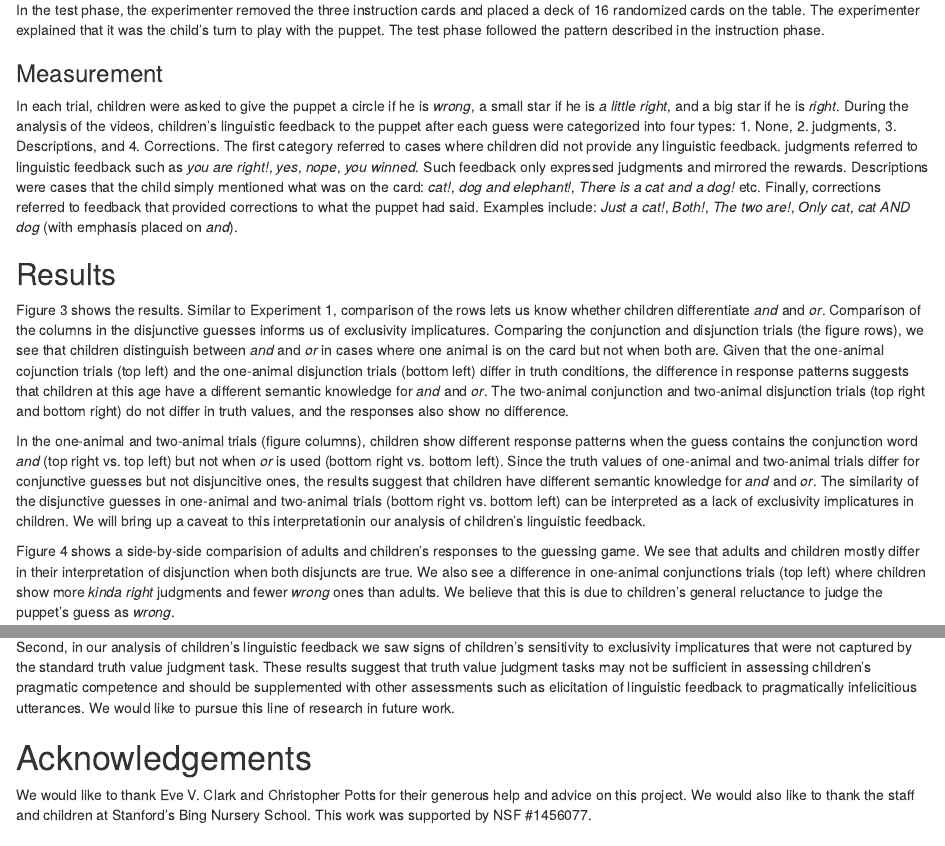
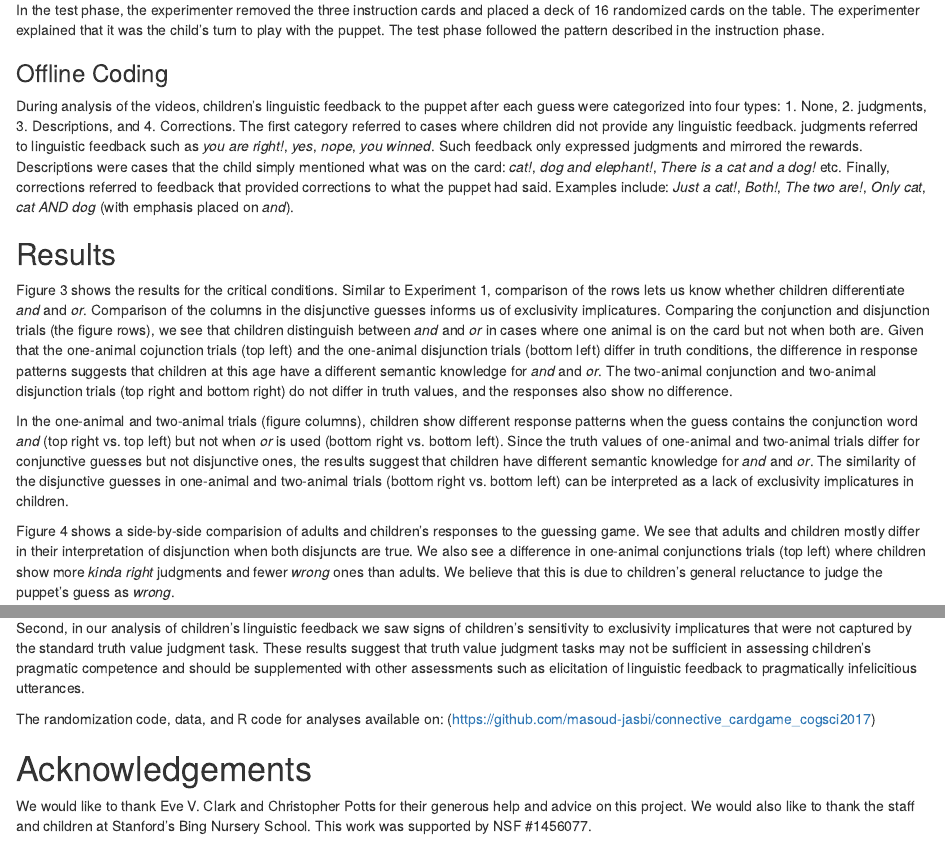
Before and after one commit to evgeni-nikolaev/cogsci2017, an R Markdown document (CogSci2017/connective_game_cogsci.Rmd): the page in a window 1100 px wide, from 4240 px down, and a second part further down, joined at a grey line. Rendered offline with R 4.5, knitr and Pandoc, with nearby package versions; drawn as R Markdown's standard HTML page in place of the format the file asks for; some code elsewhere in the file could not run offline; common packages that the code uses without loading them are loaded.

Commit message:
Fixing several typoes and graph issues

````diff
--- a/CogSci2017/connective_game_cogsci.Rmd
+++ b/CogSci2017/connective_game_cogsci.Rmd
@@ -211,10 +211,10 @@ The experimenter and the puppet interacted with the children before the study. T
 
 The goal of the introduction phase was to show the animal cards to children and make sure they recognize the animals and know their names. The experimenter showed the cards to the children and asked them to label the animals. All children recognized the animals and could label them as cat, dog, and elephant. In the instruction phase, children went through three example trials. The experimenter explained that he is going to play with the puppet first so that the child can learn the game. He removed the six introduction cards and placed a deck of three cards face-down on the table. From top to bottom (first to last),  the cards had the following images: a cat, an elephant, a cat and a dog. He put the sleeping mask on Jazzy's eyes and explained that Jazzy is going to guess what is on these cards. He then picked the first card and asked the puppet: "*What do you think is on this card?*" Jazzy replied with "*There is a dog*". The experimenter showed the cat-card to the child and explained that when Jazzy is *not right* he gets a circle. He then asked the child to give the puppet a circle. Rewards were collected by the experimenter and placed under the table to not distract the child. The second trial followed the same pattern except that the puppet guessed *right* and the experimenter invited the child to give the puppet a big star. In the final trial, the puppet guessed that there is a cat on the card when the card had a cat and a dog on it. The experimenter said that the puppet was *a little right* and asked the child to give him a little star.
 
-In the test phase, the experimenter removed the three instruction cards and placed a deck of 16 randomized cards on the table\footnote{The randomization code as well as the data and analyses can be found in the github repository of this study .}. The experimenter explained that it was the child's turn to play with the puppet. The test phase followed the pattern described in the instruction phase.
+In the test phase, the experimenter removed the three instruction cards and placed a deck of 16 randomized cards on the table. The experimenter explained that it was the child's turn to play with the puppet. The test phase followed the pattern described in the instruction phase.
 
-### Measurement
-In each trial, children were asked to give the puppet a circle if he is *wrong*, a small star if he is *a little right*, and a big star if he is *right*. During the analysis of the videos, children's linguistic feedback to the puppet after each guess were categorized into four types: 1. None, 2. judgments, 3. Descriptions, and 4. Corrections. The first category referred to cases where children did not provide any linguistic feedback. judgments referred to linguistic feedback such as *you are right!*, *yes*, *nope*, *you winned*. Such feedback only expressed judgments and mirrored the rewards. Descriptions were cases that the child simply mentioned what was on the card: *cat!*, *dog and elephant!*, *There is a cat and a dog!* etc. Finally, corrections referred to feedback that provided corrections to what the puppet had said. Examples include: *Just a cat!*, *Both!*, *The two are!*, *Only cat*, *cat AND dog* (with emphasis placed on *and*).
+### Offline Coding
+During analysis of the videos, children's linguistic feedback to the puppet after each guess were categorized into four types: 1. None, 2. judgments, 3. Descriptions, and 4. Corrections. The first category referred to cases where children did not provide any linguistic feedback. judgments referred to linguistic feedback such as *you are right!*, *yes*, *nope*, *you winned*. Such feedback only expressed judgments and mirrored the rewards. Descriptions were cases that the child simply mentioned what was on the card: *cat!*, *dog and elephant!*, *There is a cat and a dog!* etc. Finally, corrections referred to feedback that provided corrections to what the puppet had said. Examples include: *Just a cat!*, *Both!*, *The two are!*, *Only cat*, *cat AND dog* (with emphasis placed on *and*).
 
 ```{r child_adult_data, fig.env="figure", fig.pos = "t", fig.align = "center", fig.width=3.5, fig.height=3.5, fig.cap = "Results for Adults' and Children's Conjunction and Disjunction Trials. Error bars represent 95\\% confidence intervals." }
 # graph_data %>%
@@ -227,9 +227,9 @@ In each trial, children were asked to give the puppet a circle if he is *wrong*,
 
 ## Results
 
-Figure 3 shows the results. Similar to Experiment 1, comparison of the rows lets us know whether children differentiate *and* and *or*. Comparison of the columns in the disjunctive guesses informs us of exclusivity implicatures. Comparing the conjunction and disjunction trials (the figure rows), we see that children distinguish between *and* and *or* in cases where one animal is on the card but not when both are. Given that the one-animal cojunction trials (top left) and the one-animal disjunction trials (bottom left) differ in truth conditions,  the difference in response patterns suggests that children at this age have a different semantic knowledge for *and* and *or*. The two-animal conjunction and two-animal disjunction trials (top right and bottom right) do not differ in truth values, and the responses also show no difference.
+Figure 3 shows the results for the critical conditions. Similar to Experiment 1, comparison of the rows lets us know whether children differentiate *and* and *or*. Comparison of the columns in the disjunctive guesses informs us of exclusivity implicatures. Comparing the conjunction and disjunction trials (the figure rows), we see that children distinguish between *and* and *or* in cases where one animal is on the card but not when both are. Given that the one-animal cojunction trials (top left) and the one-animal disjunction trials (bottom left) differ in truth conditions,  the difference in response patterns suggests that children at this age have a different semantic knowledge for *and* and *or*. The two-animal conjunction and two-animal disjunction trials (top right and bottom right) do not differ in truth values, and the responses also show no difference.
 
-In the one-animal and two-animal trials (figure columns), children show different response patterns when the guess contains the conjunction word *and* (top right vs. top left) but not when *or* is used (bottom right vs. bottom left). Since the truth values of one-animal and two-animal trials differ for conjunctive guesses but not disjuncitive ones, the results suggest that children have different semantic knowledge for *and* and *or*. The similarity of the disjunctive guesses in one-animal and two-animal trials (bottom right vs. bottom left) can be interpreted as a lack of exclusivity implicatures in children. We will bring up a caveat to this interpretationin our analysis of children's linguistic feedback.
+In the one-animal and two-animal trials (figure columns), children show different response patterns when the guess contains the conjunction word *and* (top right vs. top left) but not when *or* is used (bottom right vs. bottom left). Since the truth values of one-animal and two-animal trials differ for conjunctive guesses but not disjunctive ones, the results suggest that children have different semantic knowledge for *and* and *or*. The similarity of the disjunctive guesses in one-animal and two-animal trials (bottom right vs. bottom left) can be interpreted as a lack of exclusivity implicatures in children.
 
 Figure 4 shows a side-by-side comparision of adults and children's responses to the guessing game. We see that adults and children mostly differ in their interpretation of disjunction when both disjuncts are true. We also see a difference in one-animal conjunctions trials (top left) where children show more *kinda right* judgments and fewer *wrong* ones than adults. We believe that this is due to children's general reluctance to judge the puppet's guess as *wrong*.
 
@@ -364,7 +363,12 @@ We started our investigations with two questions: first, do adults and more impo
 
 At this point, we would like to discuss two issues raised by Experiments 1 and 2 that we would like to address in the future. First, the analysis of individual adult responses in experiment 1 showed that adults interpret *or* in many different ways, even though the largest group stick to an exclusive interpretion.  We suspect that this variation is due to participants' understanding of the goal of the game and ultimately what being *right* means in the context of the game. If this hypothesis is true, it should be possible to experimentally manipulate the goal of the game and assess the change in adult interpretations of *or*.
 
-Second, in our analysis of children's linguistic feedback we saw signs of children's sensitivity to exclusivity implicatures that were not captured by the standard truth value judgment task. These results suggest that truth value judgment tasks may not be sufficient in assessing children's pragmatic competence and should be supplemented with other assessments such as elicitation of linguistic feedback to pragmatically infelicitious utterances. We would like to pursue this line of research in future work.
+Second, in our analysis of children's linguistic feedback we saw signs of children's sensitivity to exclusivity implicatures that were not captured by the standard truth value judgment task. These results suggest that truth value judgment tasks may not be sufficient in assessing children's pragmatic competence and should be supplemented with other assessments such as elicitation of linguistic feedback to pragmatically infelicitious utterances.
+
+
+
+
+The randomization code, data, and R code for analyses available on: (https://github.com/masoud-jasbi/connective_cardgame_cogsci2017)
 
 # Acknowledgements
 
````
Also changed, not shown: CogSci2017/connective_game_cogsci.pdf, CogSci2017/connective_game_cogsci.tex, CogSci2017/figs/child_data-1.pdf, CogSci2017/figs/critical-1.pdf, CogSci2017/figs/feedback_data-1.pdf, CogSci2017/figs/model-plot-1.pdf, CogSci2017/figs/plot-1.pdf, CogSci2017/connective_game_cogsci.Rmd (5 more changed lines).
